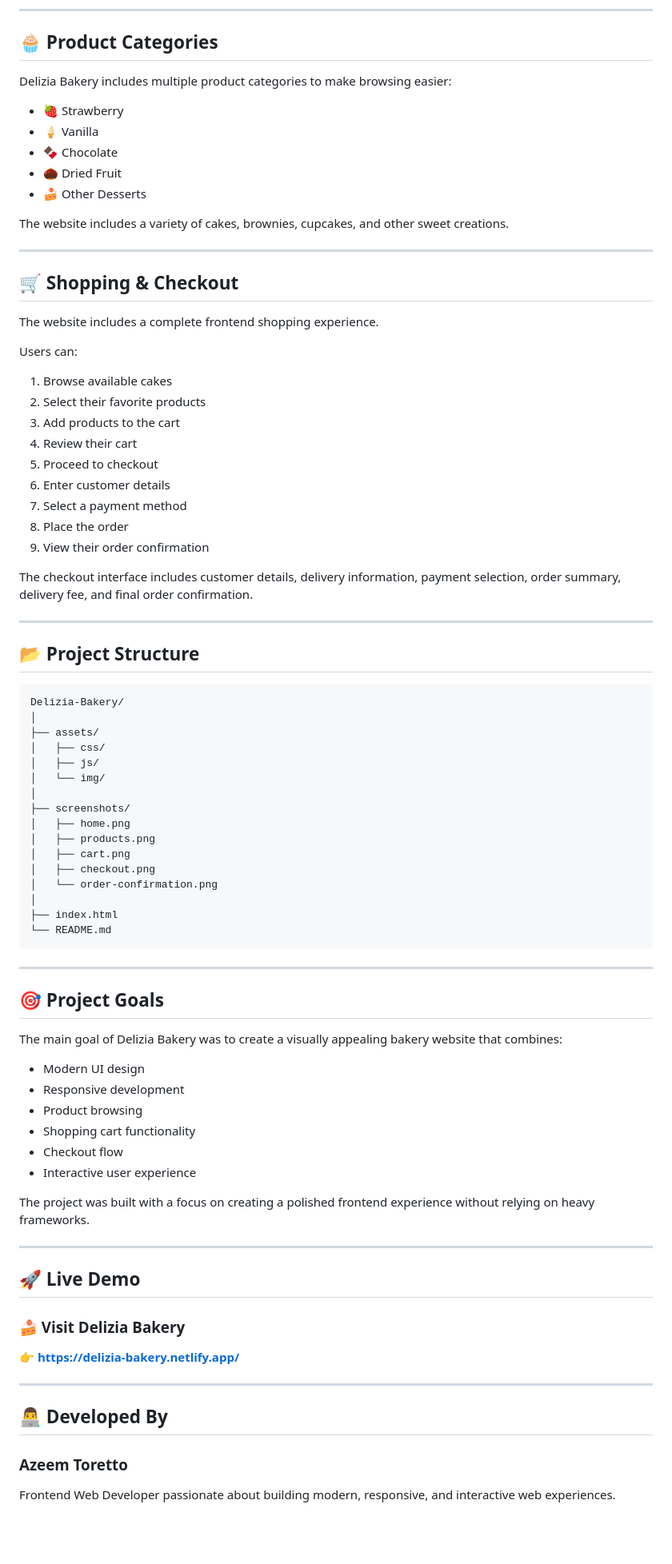
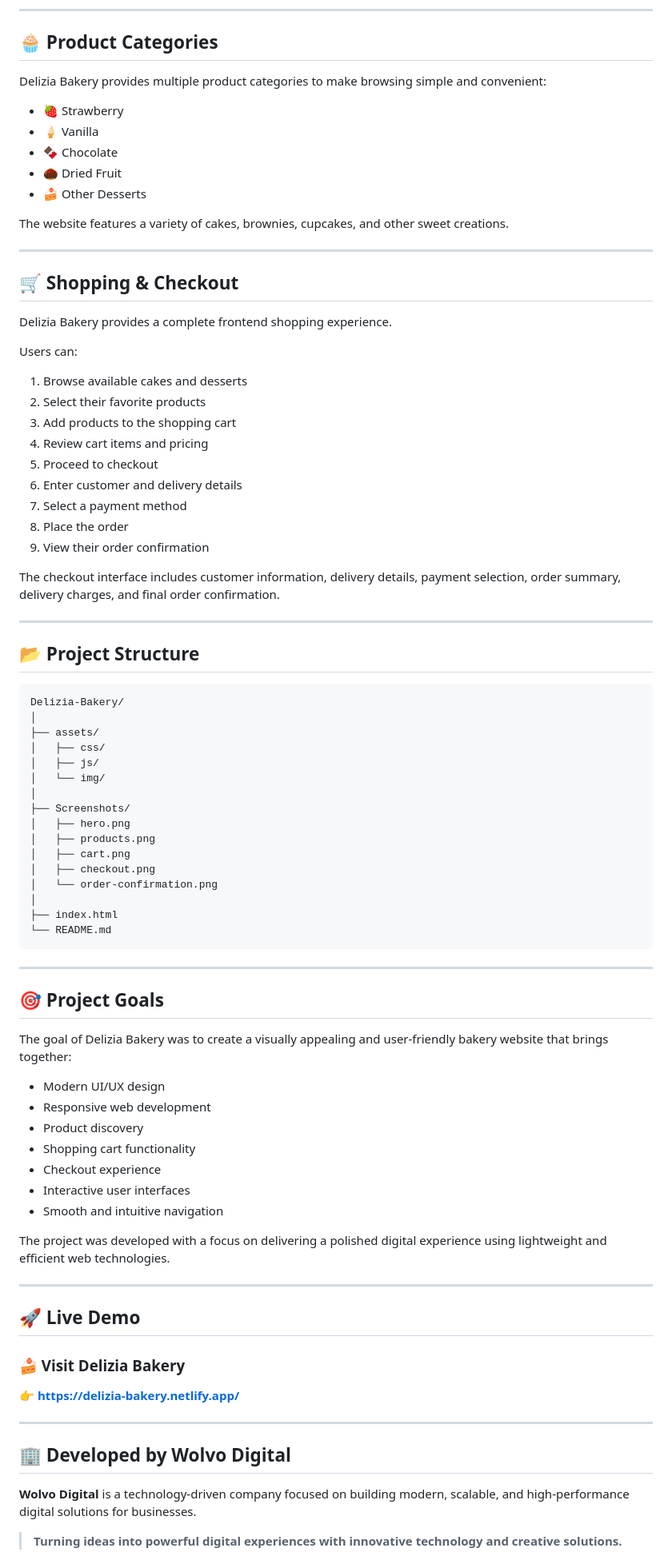
Before and after one commit to wolvo-digital-solutions/Bakery, a Markdown page: README.md, the part around one of its changes. Shown at 80% size. Drawn GitHub-style; blank space fills up the shorter version.

```diff
--- a/README.md
+++ b/README.md
@@ -79,7 +79,7 @@ https://delizia-bakery.netlify.app/
 
 ## 🧁 Product Categories
 
-Delizia Bakery includes multiple product categories to make browsing easier:
+Delizia Bakery provides multiple product categories to make browsing simple and convenient:
 
 * 🍓 Strawberry
 * 🍦 Vanilla
@@ -87,27 +87,27 @@ Delizia Bakery includes multiple product categories to make browsing easier:
 * 🌰 Dried Fruit
 * 🍰 Other Desserts
 
-The website includes a variety of cakes, brownies, cupcakes, and other sweet creations.
+The website features a variety of cakes, brownies, cupcakes, and other sweet creations.
 
 ---
 
 ## 🛒 Shopping & Checkout
 
-The website includes a complete frontend shopping experience.
+Delizia Bakery provides a complete frontend shopping experience.
 
 Users can:
 
-1. Browse available cakes
+1. Browse available cakes and desserts
 2. Select their favorite products
-3. Add products to the cart
-4. Review their cart
+3. Add products to the shopping cart
+4. Review cart items and pricing
 5. Proceed to checkout
-6. Enter customer details
+6. Enter customer and delivery details
 7. Select a payment method
 8. Place the order
 9. View their order confirmation
 
-The checkout interface includes customer details, delivery information, payment selection, order summary, delivery fee, and final order confirmation.
+The checkout interface includes customer information, delivery details, payment selection, order summary, delivery charges, and final order confirmation.
 
 ---
 
@@ -121,8 +121,8 @@ Delizia-Bakery/
 │   ├── js/
 │   └── img/
 │
-├── screenshots/
-│   ├── home.png
+├── Screenshots/
+│   ├── hero.png
 │   ├── products.png
 │   ├── cart.png
 │   ├── checkout.png
@@ -136,16 +136,17 @@ Delizia-Bakery/
 
 ## 🎯 Project Goals
 
-The main goal of Delizia Bakery was to create a visually appealing bakery website that combines:
+The goal of Delizia Bakery was to create a visually appealing and user-friendly bakery website that brings together:
 
-* Modern UI design
-* Responsive development
-* Product browsing
+* Modern UI/UX design
+* Responsive web development
+* Product discovery
 * Shopping cart functionality
-* Checkout flow
-* Interactive user experience
+* Checkout experience
+* Interactive user interfaces
+* Smooth and intuitive navigation
 
-The project was built with a focus on creating a polished frontend experience without relying on heavy frameworks.
+The project was developed with a focus on delivering a polished digital experience using lightweight and efficient web technologies.
 
 ---
 
@@ -157,9 +158,9 @@ The project was built with a focus on creating a polished frontend experience wi
 
 ---
 
-## 👨‍💻 Developed By
+## 🏢 Developed by Wolvo Digital
 
-### **Azeem Toretto**
+**Wolvo Digital** is a technology-driven company focused on building modern, scalable, and high-performance digital solutions for businesses.
 
-Frontend Web Developer passionate about building modern, responsive, and interactive web experiences.
+> **Turning ideas into powerful digital experiences with innovative technology and creative solutions.**
 
```
Also changed, not shown: other parts of README.md (+19 -19 lines).
